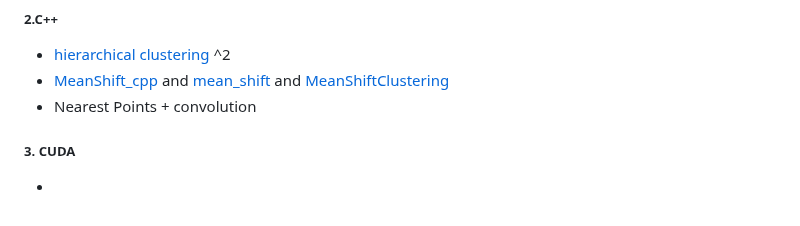
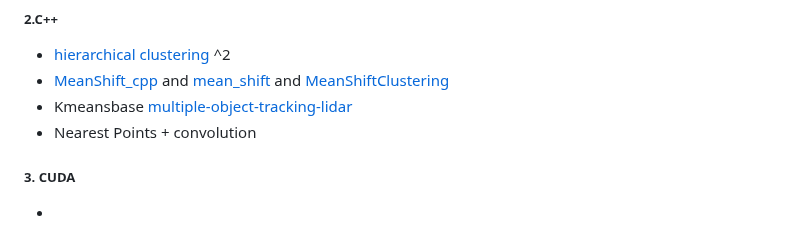
Before and after one commit to miwa-maroon/LiDAR-Interactive-Plugin, a Markdown page: README.md, the part around the change. GitHub-like rendering.

```diff
--- a/README.md
+++ b/README.md
@@ -106,6 +106,7 @@ method ^1
 ##### 2.C++
 - [hierarchical clustering](https://github.com/cdalitz/hclust-cpp) ^2
 - [MeanShift_cpp](https://github.com/mattnedrich/MeanShift_cpp) and [mean_shift](https://github.com/w00zie/mean_shift#table-of-contents) and [MeanShiftClustering](https://github.com/LorenzoAgnolucci/MeanShiftClustering)
+- Kmeansbase [multiple-object-tracking-lidar](https://github.com/praveen-palanisamy/multiple-object-tracking-lidar)
 - Nearest Points + convolution
 
 ##### 3. CUDA
```
